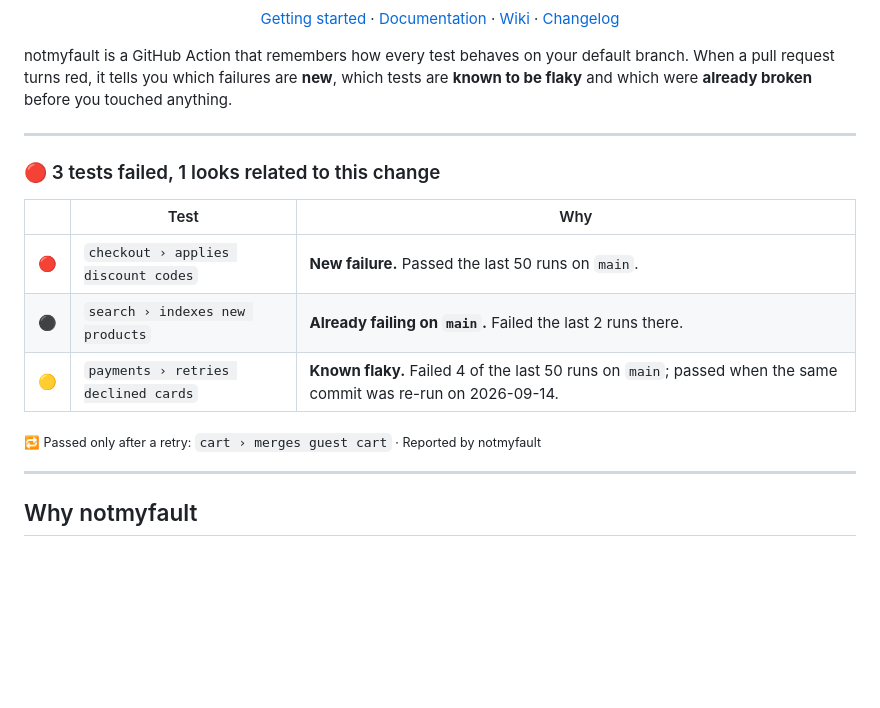
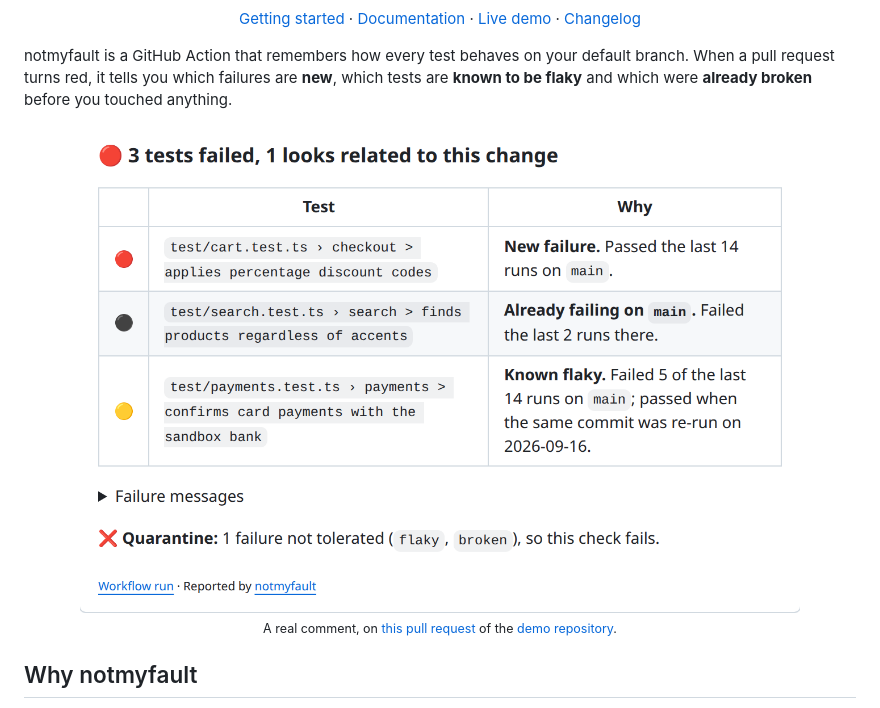
Before and after one commit to actions-marketplace-validations/tashikomaaa_notmyfault, a Markdown page: README.md, the part around the change printed below. Rendered like a GitHub page; pictures changed too: docs/assets/pr-comment-light.png (added); blank space fills up the shorter version.

Commit message:
Show a real comment from the demo repository in the README

```diff
--- a/README.md
+++ b/README.md
@@ -9,24 +10,21 @@
 [![License: MIT](https://img.shields.io/badge/license-MIT-green.svg)](LICENSE)
 
-[Getting started](docs/getting-started.md) · [Documentation](docs/README.md) · [Wiki](https://github.com/tashikomaaa/notmyfault/wiki) · [Changelog](CHANGELOG.md)
+[Getting started](docs/getting-started.md) · [Documentation](docs/README.md) · [Live demo](https://github.com/tashikomaaa/notmyfault-demo/pull/1) · [Changelog](CHANGELOG.md)
 
 </div>
 
 notmyfault is a GitHub Action that remembers how every test behaves on your default branch. When a pull request turns red, it tells you which failures are **new**, which tests are **known to be flaky** and which were **already broken** before you touched anything.
 
----
-
-### 🔴 3 tests failed, 1 looks related to this change
-
-| | Test | Why |
-|:-:|---|---|
-| 🔴 | <code>checkout › applies discount codes</code> | **New failure.** Passed the last 50 runs on `main`. |
-| ⚫ | <code>search › indexes new products</code> | **Already failing on `main`.** Failed the last 2 runs there. |
-| 🟡 | <code>payments › retries declined cards</code> | **Known flaky.** Failed 4 of the last 50 runs on `main`; passed when the same commit was re-run on 2026-09-14. |
-
-<sub>🔁 Passed only after a retry: <code>cart › merges guest cart</code> · Reported by notmyfault</sub>
-
----
+<p align="center">
+  <a href="https://github.com/tashikomaaa/notmyfault-demo/pull/1">
+    <picture>
+      <source media="(prefers-color-scheme: dark)" srcset="docs/assets/pr-comment-dark.png">
+      <img alt="notmyfault comment on a pull request: one new failure related to the change, one test already failing on main, one known flaky test" src="docs/assets/pr-comment-light.png" width="720">
+    </picture>
+  </a>
+  <br>
+  <sub>A real comment, on <a href="https://github.com/tashikomaaa/notmyfault-demo/pull/1">this pull request</a> of the <a href="https://github.com/tashikomaaa/notmyfault-demo">demo repository</a>.</sub>
+</p>
 
 ## Why notmyfault
 
```
Also changed, not shown: other parts of README.md (+1 -0 lines), CHANGELOG.md (+4 -0 lines), docs/README.md (+1 -0 lines), docs/assets/pr-comment-dark.png (added).
